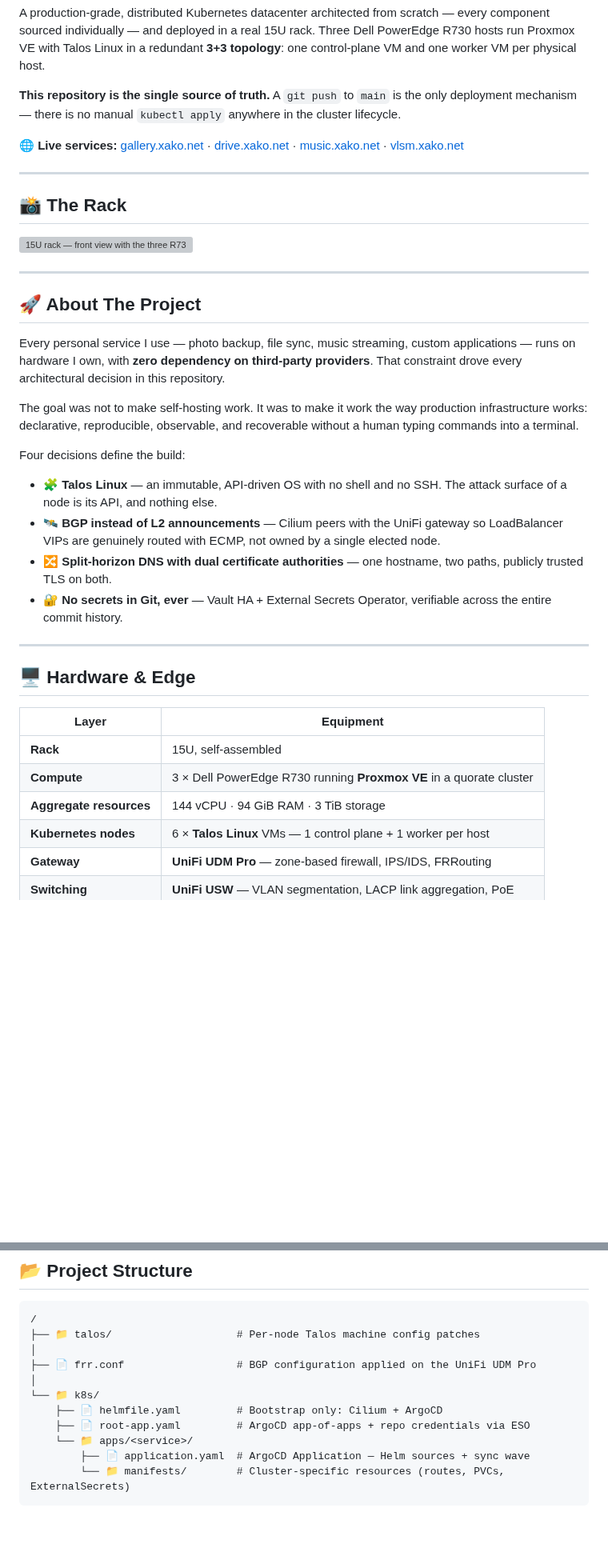
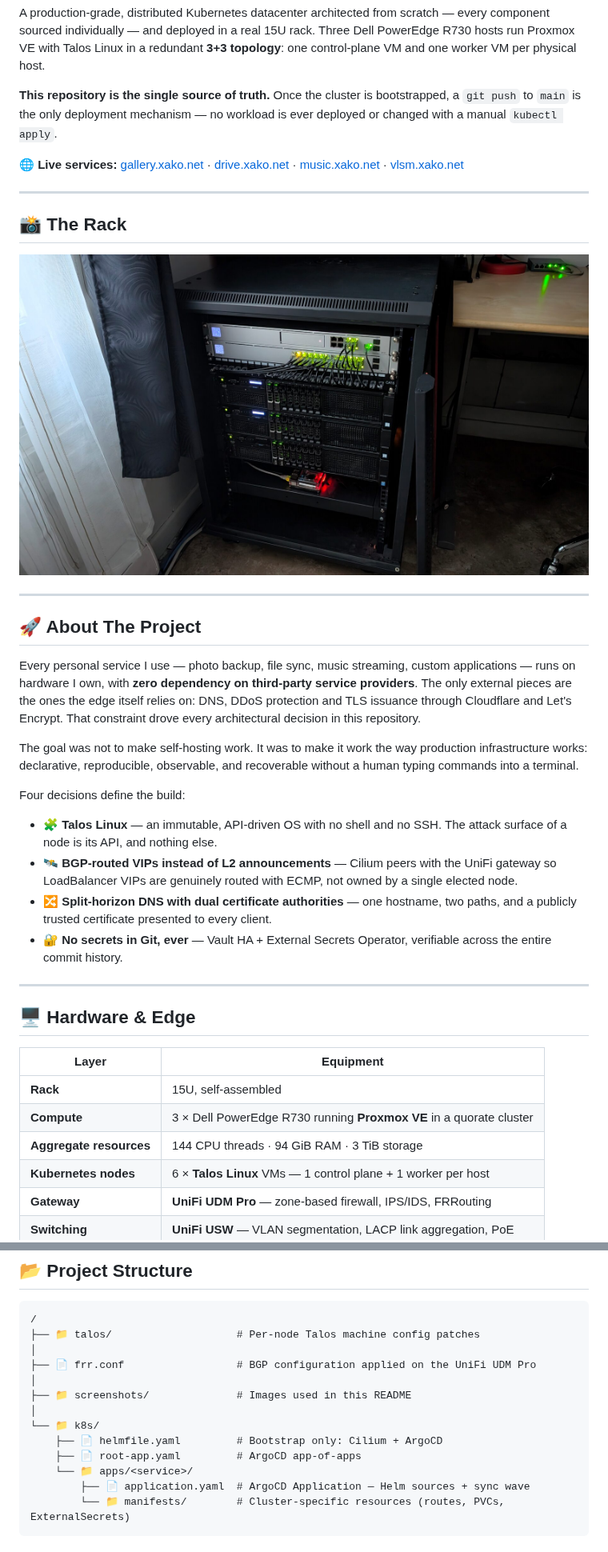
Before and after one commit to ilyas-bouktrane/xako-cluster, a Markdown page: README.md, 2 parts joined by grey strips. Shown at 80% size. GitHub-like rendering; pictures changed too: screenshots/rack-full.jpg (added); blank space fills up the shorter version; grey boxes are pictures that could not be loaded.

Commit message:
refactor: align cluster config with docs and overhaul README

```diff
--- a/README.md
+++ b/README.md
@@ -18,7 +18,7 @@
 
 A production-grade, distributed Kubernetes datacenter architected from scratch — every component sourced individually — and deployed in a real 15U rack. Three Dell PowerEdge R730 hosts run Proxmox VE with Talos Linux in a redundant **3+3 topology**: one control-plane VM and one worker VM per physical host.
 
-**This repository is the single source of truth.** A `git push` to `main` is the only deployment mechanism — there is no manual `kubectl apply` anywhere in the cluster lifecycle.
+**This repository is the single source of truth.** Once the cluster is bootstrapped, a `git push` to `main` is the only deployment mechanism — no workload is ever deployed or changed with a manual `kubectl apply`.
 
 🌐 **Live services:** [gallery.xako.net](https://gallery.xako.net) · [drive.xako.net](https://drive.xako.net) · [music.xako.net](https://music.xako.net) · [vlsm.xako.net](https://vlsm.xako.net)
 
@@ -26,21 +26,21 @@ A production-grade, distributed Kubernetes datacenter architected from scratch
 
 ## 📸 The Rack
 
-![15U rack — front view with the three R730 hosts, UDM Pro and switch](screenshots/rack-full.png)
+![15U rack — front view with the three R730 hosts, UDM Pro and switch](screenshots/rack-full.jpg)
 
 ---
 
 ## 🚀 About The Project
 
-Every personal service I use — photo backup, file sync, music streaming, custom applications — runs on hardware I own, with **zero dependency on third-party providers**. That constraint drove every architectural decision in this repository.
+Every personal service I use — photo backup, file sync, music streaming, custom applications — runs on hardware I own, with **zero dependency on third-party service providers**. The only external pieces are the ones the edge itself relies on: DNS, DDoS protection and TLS issuance through Cloudflare and Let's Encrypt. That constraint drove every architectural decision in this repository.
 
 The goal was not to make self-hosting work. It was to make it work the way production infrastructure works: declarative, reproducible, observable, and recoverable without a human typing commands into a terminal.
 
 Four decisions define the build:
 
 - 🧩 **Talos Linux** — an immutable, API-driven OS with no shell and no SSH. The attack surface of a node is its API, and nothing else.
-- 🛰️ **BGP instead of L2 announcements** — Cilium peers with the UniFi gateway so LoadBalancer VIPs are genuinely routed with ECMP, not owned by a single elected node.
-- 🔀 **Split-horizon DNS with dual certificate authorities** — one hostname, two paths, publicly trusted TLS on both.
+- 🛰️ **BGP-routed VIPs instead of L2 announcements** — Cilium peers with the UniFi gateway so LoadBalancer VIPs are genuinely routed with ECMP, not owned by a single elected node.
+- 🔀 **Split-horizon DNS with dual certificate authorities** — one hostname, two paths, and a publicly trusted certificate presented to every client.
 - 🔐 **No secrets in Git, ever** — Vault HA + External Secrets Operator, verifiable across the entire commit history.
 
 ---
@@ -51,7 +51,7 @@ Four decisions define the build:
 | ----------------------- | ------------------------------------------------------------------- |
 | **Rack**                | 15U, self-assembled                                                 |
 | **Compute**             | 3 × Dell PowerEdge R730 running **Proxmox VE** in a quorate cluster |
-| **Aggregate resources** | 144 vCPU · 94 GiB RAM · 3 TiB storage                               |
+| **Aggregate resources** | 144 CPU threads · 94 GiB RAM · 3 TiB storage                        |
 | **Kubernetes nodes**    | 6 × **Talos Linux** VMs — 1 control plane + 1 worker per host       |
 | **Gateway**             | **UniFi UDM Pro** — zone-based firewall, IPS/IDS, FRRouting         |
 | **Switching**           | **UniFi USW** — VLAN segmentation, LACP link aggregation, PoE       |
@@ -297,9 +302,11 @@ Even the BGP session's MD5 key takes this path — in `frr.conf` it appears only
 │
 ├── 📄 frr.conf                  # BGP configuration applied on the UniFi UDM Pro
 │
+├── 📁 screenshots/              # Images used in this README
+│
 └── 📁 k8s/
     ├── 📄 helmfile.yaml         # Bootstrap only: Cilium + ArgoCD
-    ├── 📄 root-app.yaml         # ArgoCD app-of-apps + repo credentials via ESO
+    ├── 📄 root-app.yaml         # ArgoCD app-of-apps
     └── 📁 apps/<service>/
         ├── 📄 application.yaml  # ArgoCD Application — Helm sources + sync wave
         └── 📁 manifests/        # Cluster-specific resources (routes, PVCs, ExternalSecrets)
```
Also changed, not shown: other parts of README.md (+48 -36 lines), screenshots/unifi-bgp-routes.png, 9 other files.
